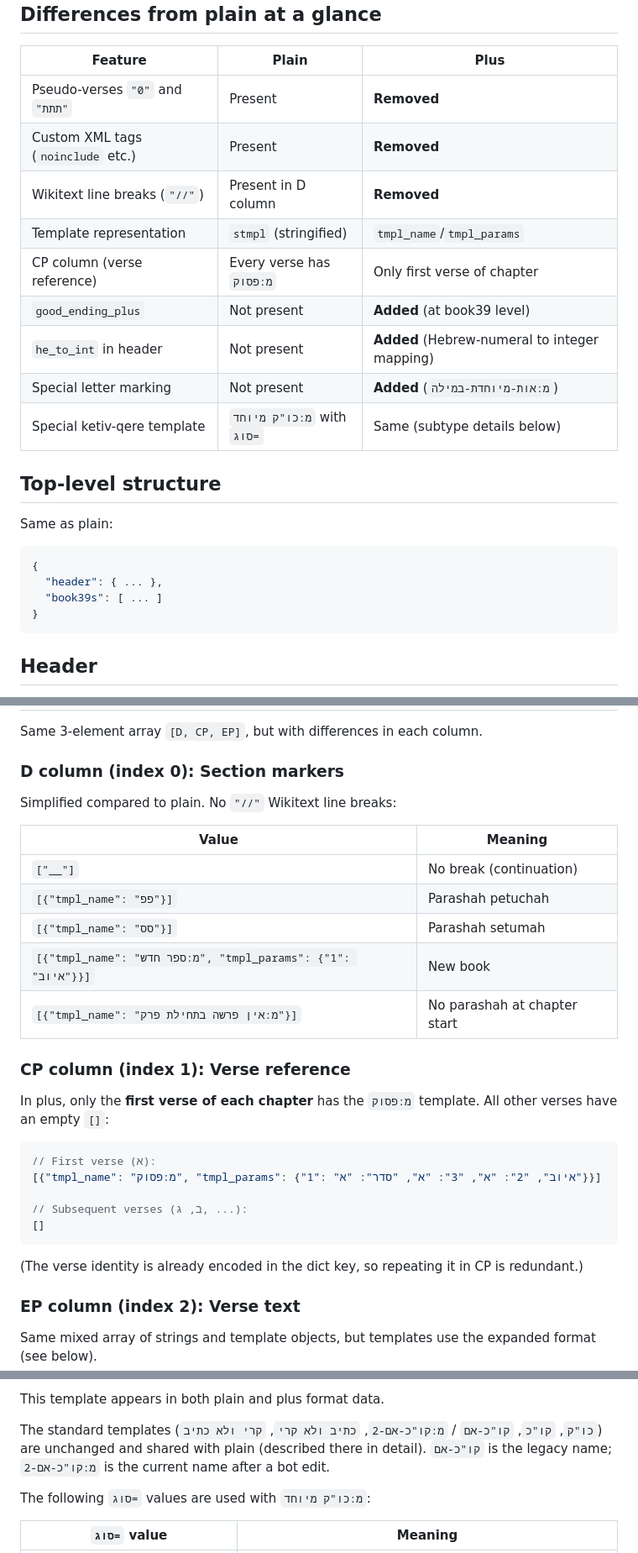
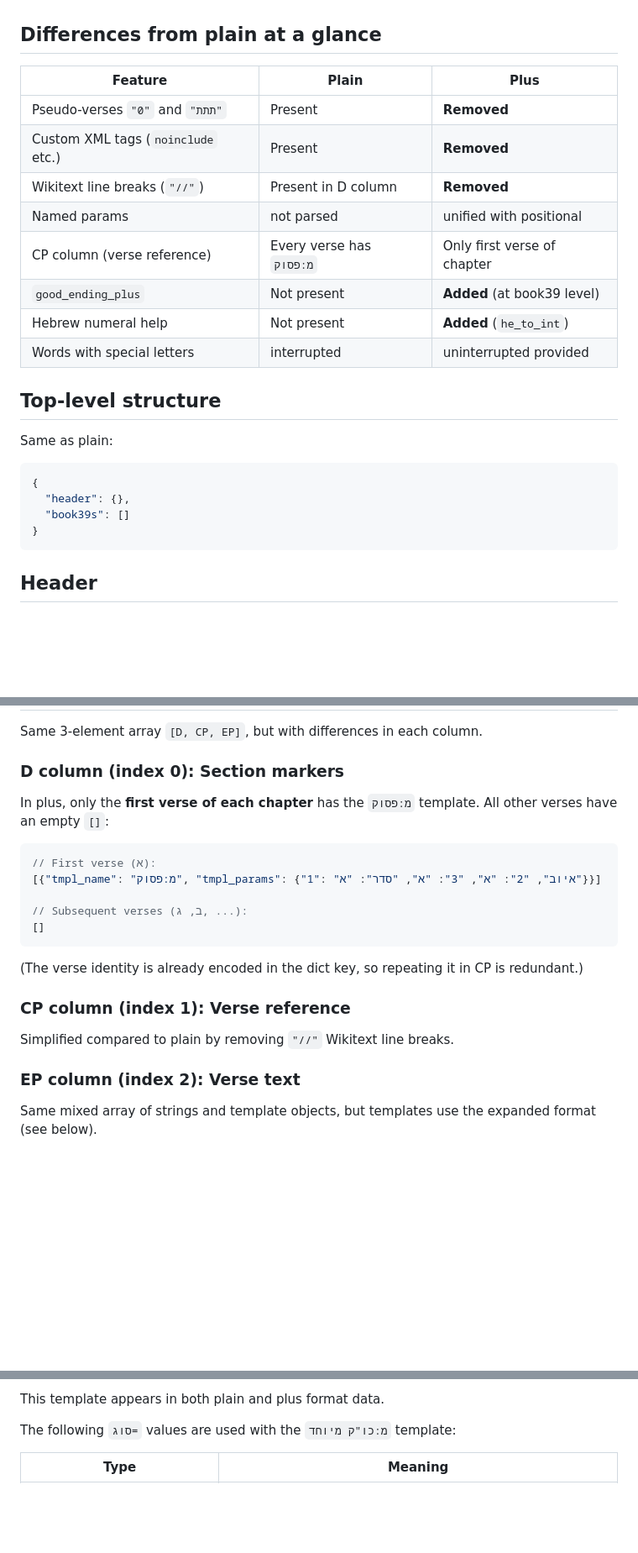
Before and after one commit to bdenckla/MAM-parsed, a Markdown page: doc-under-readme/reading-mam-parsed-plus.md, 3 parts joined by grey strips. Shown at 84% size. Rendered like a GitHub page; blank space fills up the shorter version.

````diff
--- a/doc-under-readme/reading-mam-parsed-plus.md
+++ b/doc-under-readme/reading-mam-parsed-plus.md
@@ -26,12 +26,11 @@ of the MAM Google Sheet.
 | Pseudo-verses `"0"` and `"תתת"` | Present | **Removed** |
 | Custom XML tags (`noinclude` etc.) | Present | **Removed** |
 | Wikitext line breaks (`"//"`) | Present in D column | **Removed** |
-| Template representation | `stmpl` (stringified) | `tmpl_name`/`tmpl_params` |
+| Named params | not parsed | unified with positional |
 | CP column (verse reference) | Every verse has `מ:פסוק` | Only first verse of chapter |
 | `good_ending_plus` | Not present | **Added** (at book39 level) |
-| `he_to_int` in header | Not present | **Added** (Hebrew-numeral to integer mapping) |
-| Special letter marking | Not present | **Added** (`מ:אות-מיוחדת-במילה`) |
-| Special ketiv-qere template | `מ:כו"ק מיוחד` with `סוג=` | Same (subtype details below) |
+| Hebrew numeral help | Not present | **Added** (`he_to_int`) |
+| Words with special letters | interrupted | uninterrupted provided |
 
 ## Top-level structure
 
@@ -39,8 +38,8 @@ Same as plain:
 
 ```json
 {
-  "header": { ... },
-  "book39s": [ ... ]
+  "header": {},
+  "book39s": []
 }
 ```
 
@@ -130,18 +129,6 @@ Same 3-element array `[D, CP, EP]`, but with differences in each column.
 
 ### D column (index 0): Section markers
 
-Simplified compared to plain. No `"//"` Wikitext line breaks:
-
-| Value | Meaning |
-|-------|---------|
-| `["__"]` | No break (continuation) |
-| `[{"tmpl_name": "פפ"}]` | Parashah petuchah |
-| `[{"tmpl_name": "סס"}]` | Parashah setumah |
-| `[{"tmpl_name": "מ:ספר חדש", "tmpl_params": {"1": "איוב"}}]` | New book |
-| `[{"tmpl_name": "מ:אין פרשה בתחילת פרק"}]` | No parashah at chapter start |
-
-### CP column (index 1): Verse reference
-
 In plus, only the **first verse of each chapter** has the `מ:פסוק` template.
 All other verses have an empty `[]`:
 
@@ -155,6 +142,11 @@ All other verses have an empty `[]`:
 
 (The verse identity is already encoded in the dict key,
 so repeating it in CP is redundant.)
+
+### CP column (index 1): Verse reference
+
+Simplified compared to plain by removing `"//"` Wikitext line breaks.
+
 
 ### EP column (index 2): Verse text
 
@@ -289,11 +283,11 @@ their own rendering keyed off the same `סוג=` values.
 
 This template appears in both plain and plus format data.
 
-The standard templates (`כו"ק`, `קו"כ`, `קו"כ-אם` / `מ:קו"כ-אם-2`, `כתיב ולא קרי`,
-`קרי ולא כתיב`) are unchanged and shared with plain (described there in detail).
-`קו"כ-אם` is the legacy name; `מ:קו"כ-אם-2` is the current name after a bot edit.
+The following `סוג=` values are used with the `מ:כו"ק מיוחד` template:
 
-The following `סוג=` values are used with `מ:כו"ק מיוחד`:
 
-| `סוג=` value | Meaning |
+<!-- ltr -->
+
+
+| Type | Meaning |
 |-------------|---------|
````
Also changed, not shown: other parts of doc-under-readme/reading-mam-parsed-plus.md (+53 -144 lines).
